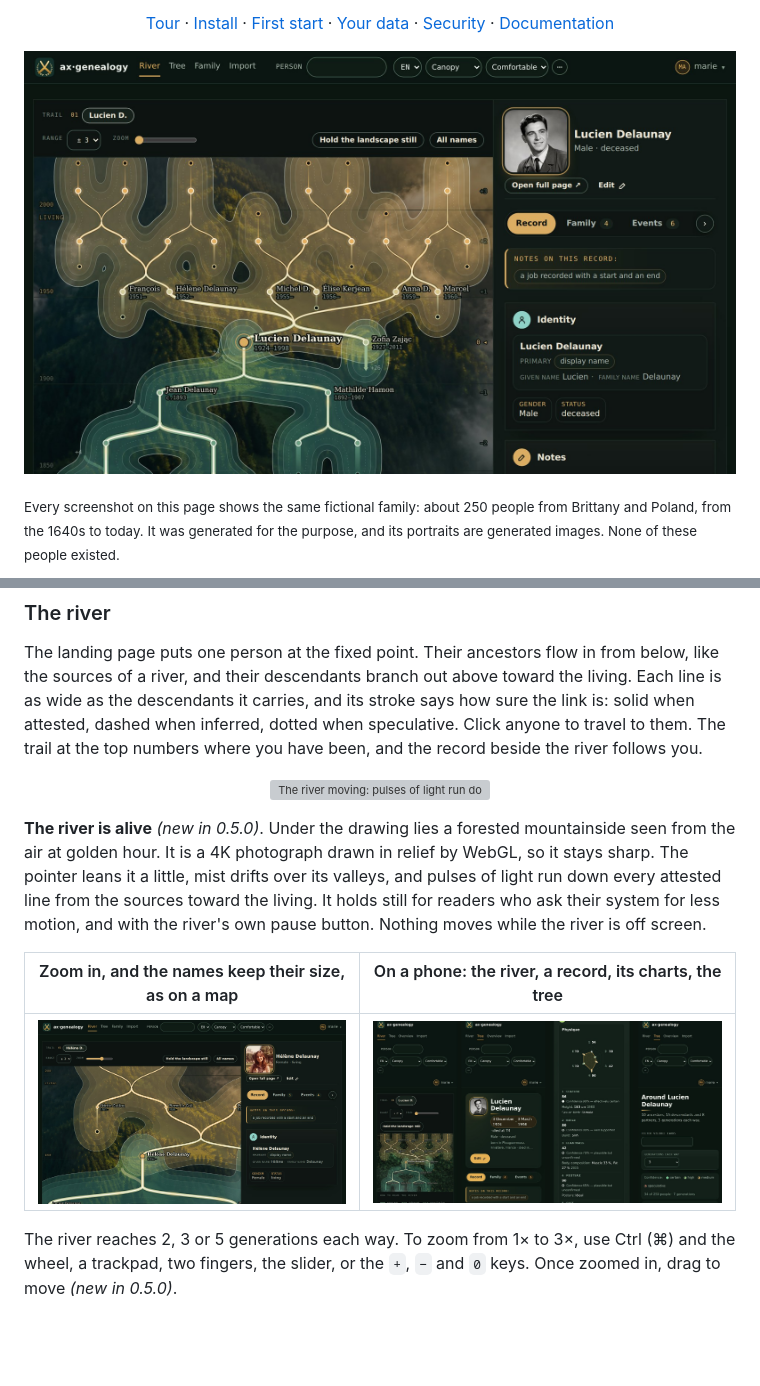
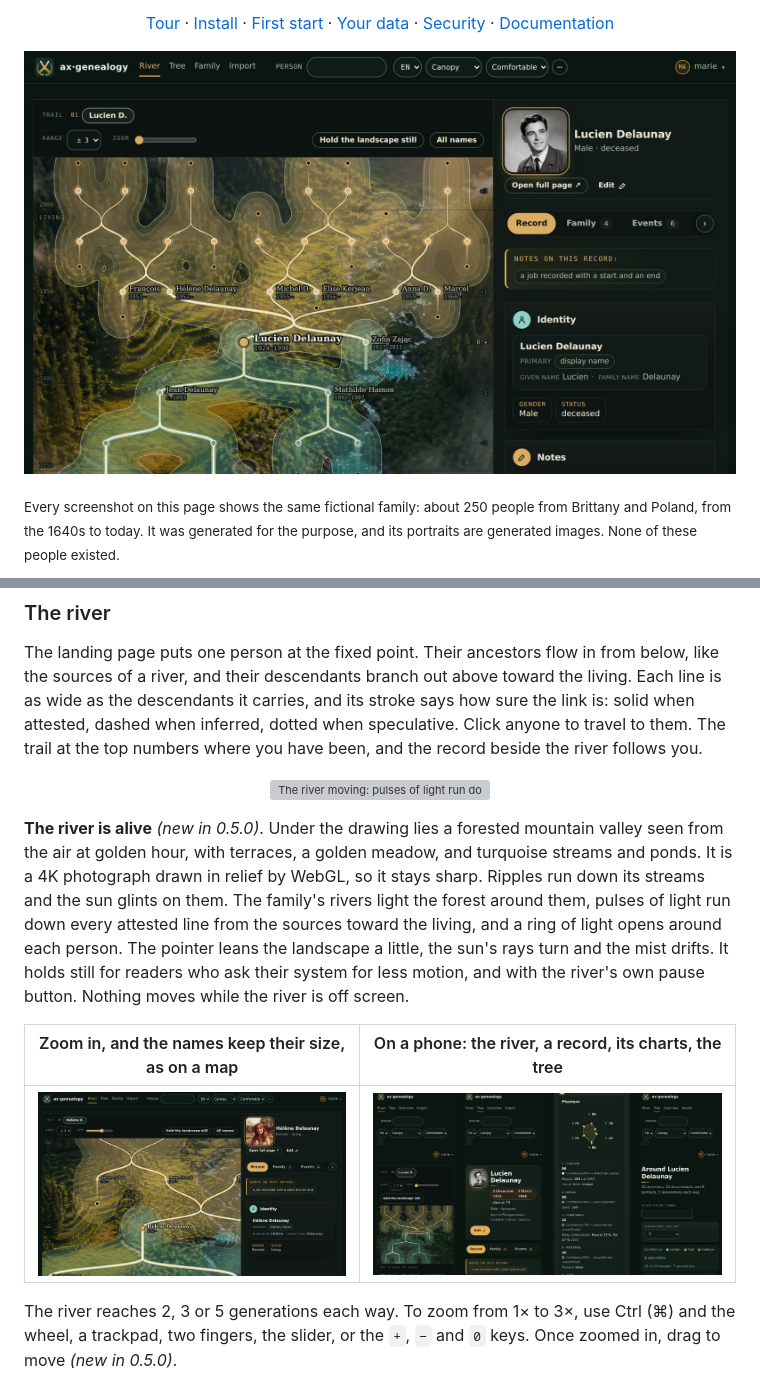
Before and after one commit to plkarin/axgf-cms, a Markdown page: README.md, 2 parts joined by grey strips. GitHub-like rendering; pictures changed too: docs/screenshots/river-hero.jpg, docs/screenshots/river-zoom.jpg; blank space fills up the shorter version; grey boxes are pictures that could not be loaded.

Commit message:
README: the river over Selva Verde's animated valley
The river's screenshots and animation retaken on the demonstration
instance (the fictional Delaunay–Zając family); the descriptions follow
the valley, its water and what moves.

Co-Authored-By: Claude Opus 5.5 <noreply@anthropic.com>

```diff
--- a/README.md
+++ b/README.md
@@ -19,7 +19,7 @@ How sure each fact is stays in plain sight.
 <a href="#more">Documentation</a>
 </p>
 
-[![The river, the landing page: Lucien Delaunay at the fixed point, his parents and grandparents flowing in from below in teal, his children and grandchildren branching above in ochre, as white threads of light through pale contoured zones over a forested mountainside seen from the air at golden hour, mist at its edges. His record is open beside it with his portrait.](docs/screenshots/river-hero.jpg)](docs/screenshots/river-hero.jpg)
+[![The river, the landing page: Lucien Delaunay at the fixed point, his parents and grandparents flowing in from below in teal, his children and grandchildren branching above in ochre, as white threads of light through pale contoured zones over a forested mountain valley seen from the air at golden hour, its terraces, golden meadow and turquoise streams and ponds under them, mist at its edges. His record is open beside it with his portrait.](docs/screenshots/river-hero.jpg)](docs/screenshots/river-hero.jpg)
 
 <sub>Every screenshot on this page shows the same fictional family: about 250
 people from Brittany and Poland, from the 1640s to today. It was generated
@@ -85,10 +85,13 @@ follows you.
 </p>
 
 **The river is alive** *(new in 0.5.0)*. Under the drawing lies a
-forested mountainside seen from the air at golden hour. It is a 4K
-photograph drawn in relief by WebGL, so it stays sharp. The pointer leans it
-a little, mist drifts over its valleys, and pulses of light run down every
-attested line from the sources toward the living. It holds still for readers
+forested mountain valley seen from the air at golden hour, with terraces, a
+golden meadow, and turquoise streams and ponds. It is a 4K photograph drawn
+in relief by WebGL, so it stays sharp. Ripples run down its streams and the
+sun glints on them. The family's rivers light the forest around them, pulses
+of light run down every attested line from the sources toward the living,
+and a ring of light opens around each person. The pointer leans the
+landscape a little, the sun's rays turn and the mist drifts. It holds still for readers
 who ask their system for less motion, and with the river's own pause button.
 Nothing moves while the river is off screen.
 
```
Also changed, not shown: other parts of README.md (+1 -1 lines), 1 other file.
